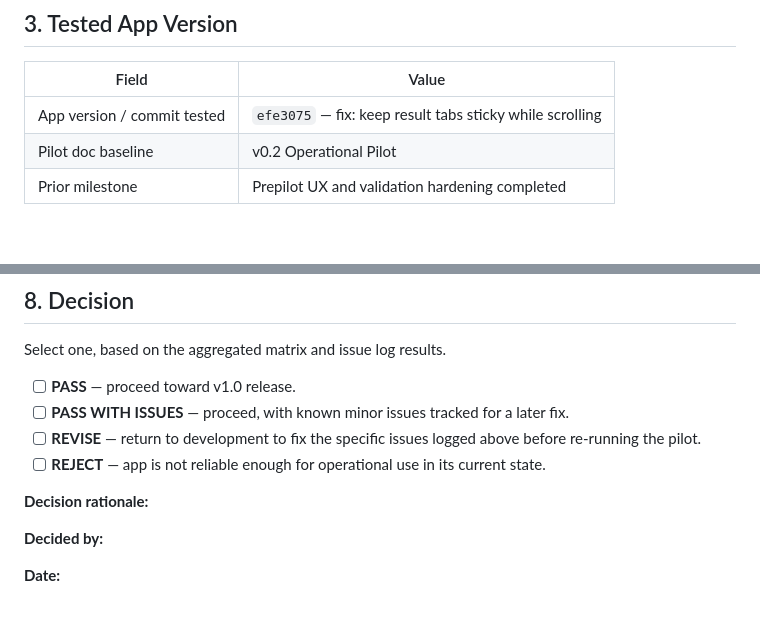
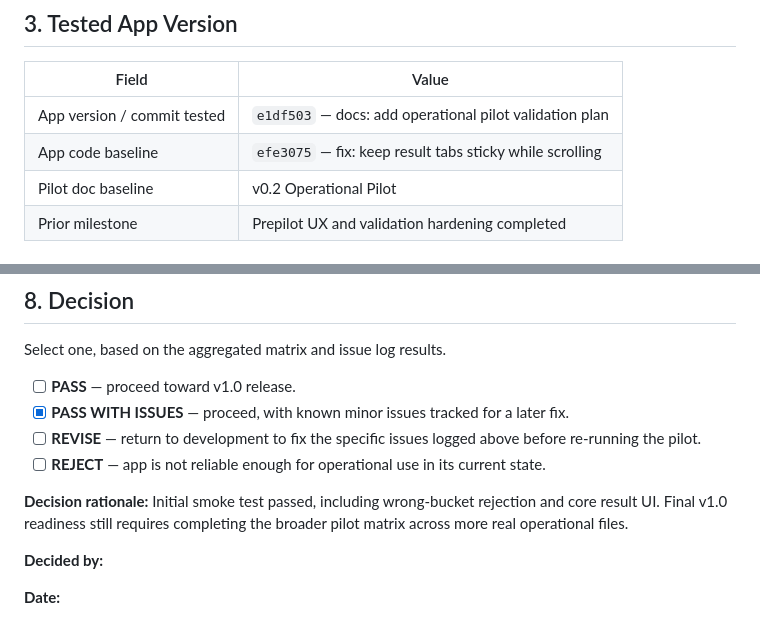
Before and after one commit to slimutebal/weighbridge-data-cleaner, a Markdown page: docs/PILOT_VALIDATION_LOG.md, 2 parts joined by grey strips. GitHub-like rendering; blank space fills up the shorter version.

Commit message:
docs: record initial pilot smoke test

```diff
--- a/docs/PILOT_VALIDATION_LOG.md
+++ b/docs/PILOT_VALIDATION_LOG.md
@@ -32,7 +32,8 @@ samples already used during development (see
 
 | Field | Value |
 |---|---|
-| App version / commit tested | `efe3075` — fix: keep result tabs sticky while scrolling |
+| App version / commit tested | `e1df503` — docs: add operational pilot validation plan |
+| App code baseline | `efe3075` — fix: keep result tabs sticky while scrolling |
 | Pilot doc baseline | v0.2 Operational Pilot |
 | Prior milestone | Prepilot UX and validation hardening completed |
 
@@ -96,14 +101,16 @@ to score each matrix row's **Result** column:
 Select one, based on the aggregated matrix and issue log results.
 
 - [ ] **PASS** — proceed toward v1.0 release.
-- [ ] **PASS WITH ISSUES** — proceed, with known minor issues tracked for
+- [x] **PASS WITH ISSUES** — proceed, with known minor issues tracked for
       a later fix.
 - [ ] **REVISE** — return to development to fix the specific issues
       logged above before re-running the pilot.
 - [ ] **REJECT** — app is not reliable enough for operational use in its
       current state.
 
-**Decision rationale:**
+**Decision rationale:** Initial smoke test passed, including wrong-bucket
+rejection and core result UI. Final v1.0 readiness still requires
+completing the broader pilot matrix across more real operational files.
 
 **Decided by:**
 
```
Also changed, not shown: other parts of docs/PILOT_VALIDATION_LOG.md (+5 -1 lines).
